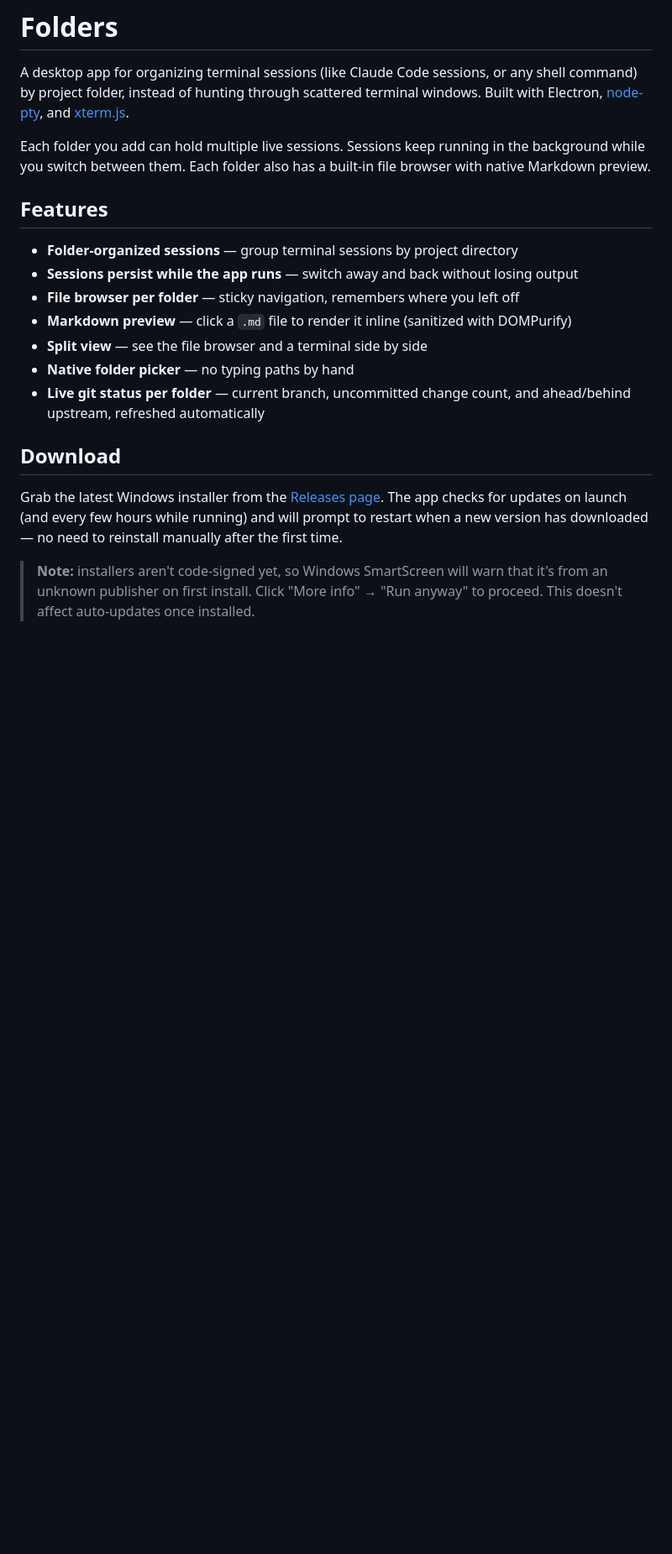
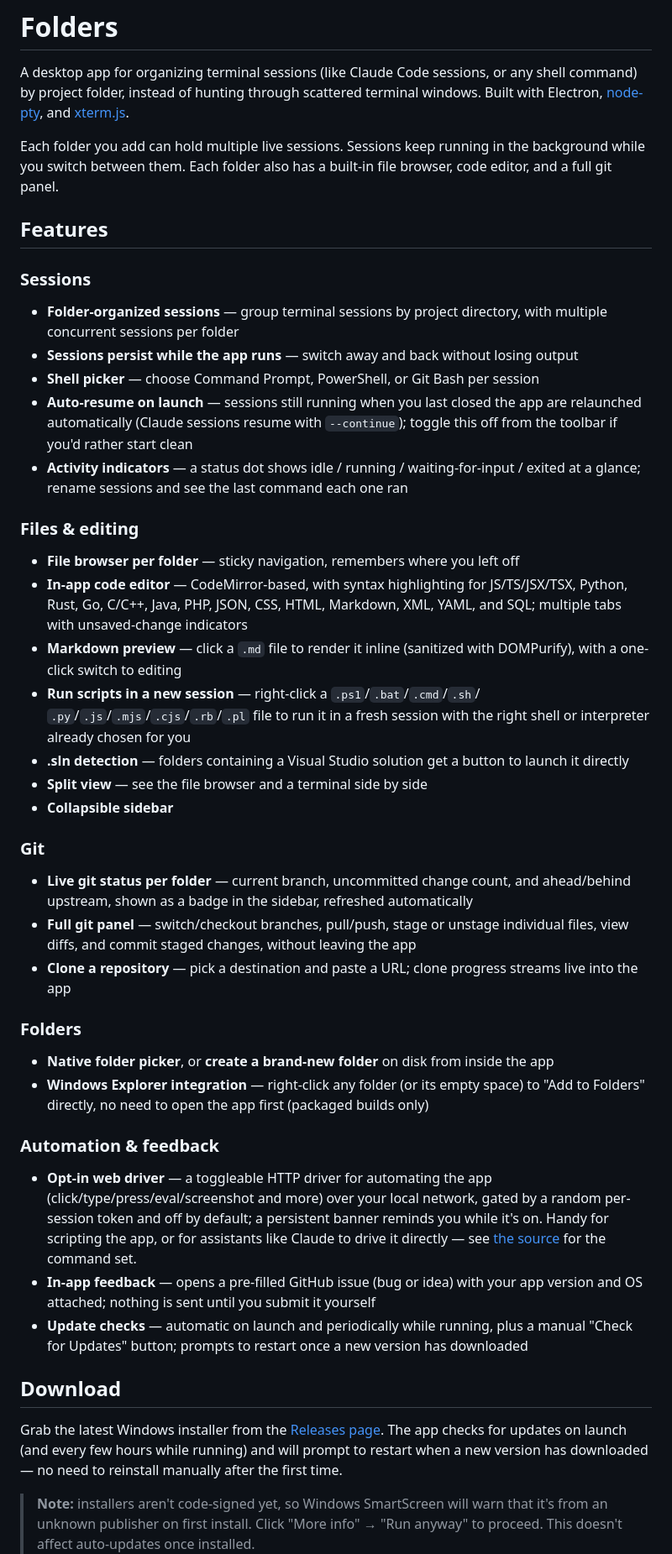
Before and after one commit to danamikita/terminalApp, a Markdown page: README.md, the part around one of its changes. Shown at 84% size. Rendered like a GitHub page; blank space fills up the shorter version.

```diff
--- a/README.md
+++ b/README.md
@@ -7,18 +7,65 @@ and [xterm.js](https://xtermjs.org/).
 
 Each folder you add can hold multiple live sessions. Sessions keep running in the
 background while you switch between them. Each folder also has a built-in file
-browser with native Markdown preview.
+browser, code editor, and a full git panel.
 
 ## Features
 
-- **Folder-organized sessions** — group terminal sessions by project directory
+### Sessions
+
+- **Folder-organized sessions** — group terminal sessions by project directory,
+  with multiple concurrent sessions per folder
 - **Sessions persist while the app runs** — switch away and back without losing output
+- **Shell picker** — choose Command Prompt, PowerShell, or Git Bash per session
+- **Auto-resume on launch** — sessions still running when you last closed the app
+  are relaunched automatically (Claude sessions resume with `--continue`); toggle
+  this off from the toolbar if you'd rather start clean
+- **Activity indicators** — a status dot shows idle / running / waiting-for-input /
+  exited at a glance; rename sessions and see the last command each one ran
+
+### Files & editing
+
 - **File browser per folder** — sticky navigation, remembers where you left off
-- **Markdown preview** — click a `.md` file to render it inline (sanitized with DOMPurify)
+- **In-app code editor** — CodeMirror-based, with syntax highlighting for
+  JS/TS/JSX/TSX, Python, Rust, Go, C/C++, Java, PHP, JSON, CSS, HTML, Markdown,
+  XML, YAML, and SQL; multiple tabs with unsaved-change indicators
+- **Markdown preview** — click a `.md` file to render it inline (sanitized with
+  DOMPurify), with a one-click switch to editing
+- **Run scripts in a new session** — right-click a `.ps1`/`.bat`/`.cmd`/`.sh`/
+  `.py`/`.js`/`.mjs`/`.cjs`/`.rb`/`.pl` file to run it in a fresh session with
+  the right shell or interpreter already chosen for you
+- **.sln detection** — folders containing a Visual Studio solution get a button
+  to launch it directly
 - **Split view** — see the file browser and a terminal side by side
-- **Native folder picker** — no typing paths by hand
+- **Collapsible sidebar**
+
+### Git
+
 - **Live git status per folder** — current branch, uncommitted change count,
-  and ahead/behind upstream, refreshed automatically
+  and ahead/behind upstream, shown as a badge in the sidebar, refreshed automatically
+- **Full git panel** — switch/checkout branches, pull/push, stage or unstage
+  individual files, view diffs, and commit staged changes, without leaving the app
+- **Clone a repository** — pick a destination and paste a URL; clone progress
+  streams live into the app
+
+### Folders
+
+- **Native folder picker**, or **create a brand-new folder** on disk from inside the app
+- **Windows Explorer integration** — right-click any folder (or its empty space)
+  to "Add to Folders" directly, no need to open the app first (packaged builds only)
+
+### Automation & feedback
+
+- **Opt-in web driver** — a toggleable HTTP driver for automating the app
+  (click/type/press/eval/screenshot and more) over your local network, gated by
+  a random per-session token and off by default; a persistent banner reminds you
+  while it's on. Handy for scripting the app, or for assistants like Claude to
+  drive it directly — see [the source](electron/web-driver.ts) for the command set.
+- **In-app feedback** — opens a pre-filled GitHub issue (bug or idea) with your
+  app version and OS attached; nothing is sent until you submit it yourself
+- **Update checks** — automatic on launch and periodically while running, plus
+  a manual "Check for Updates" button; prompts to restart once a new version
+  has downloaded
 
 ## Download
 
```
Also changed, not shown: other parts of README.md (+47 -17 lines).
